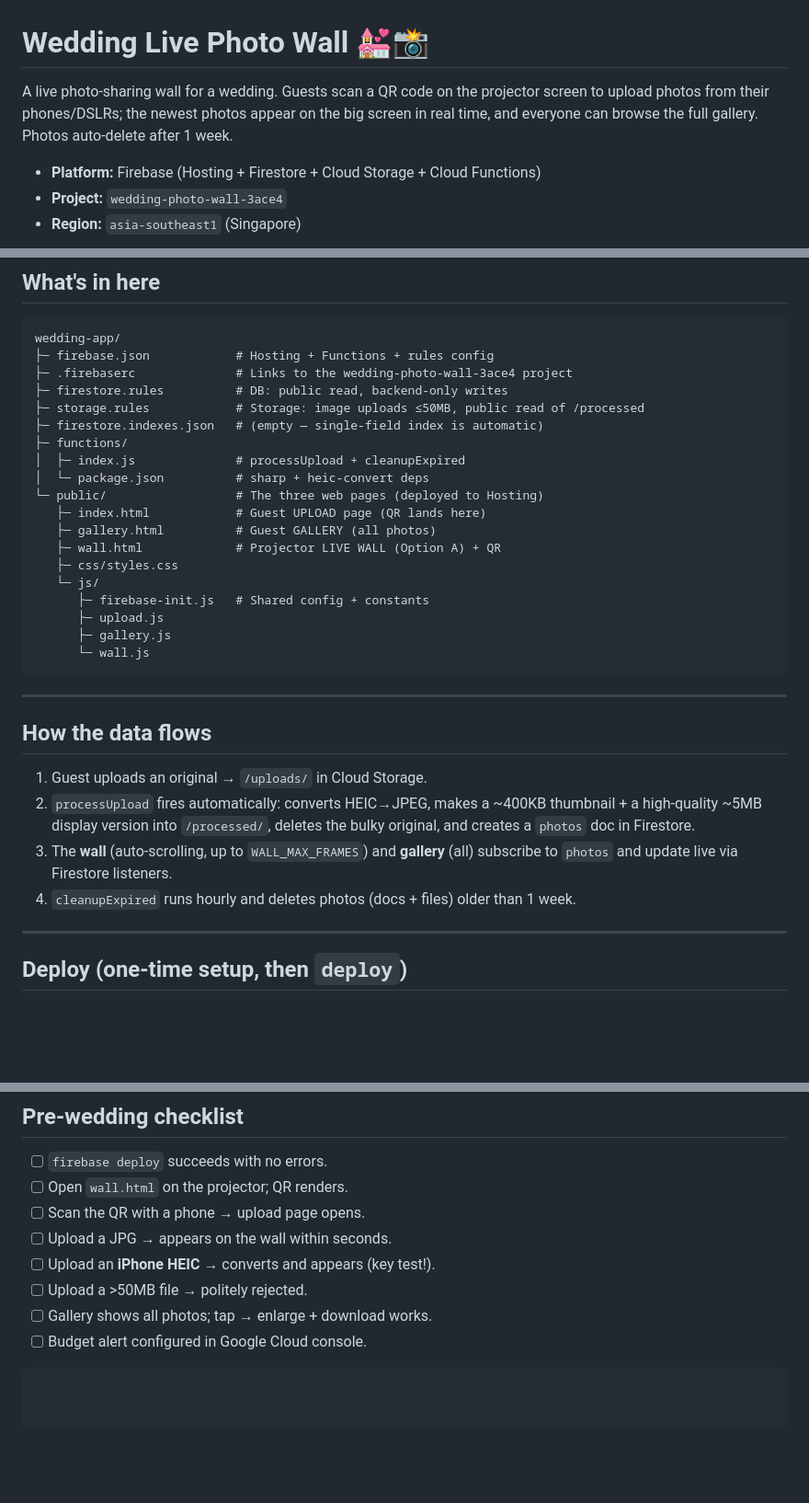
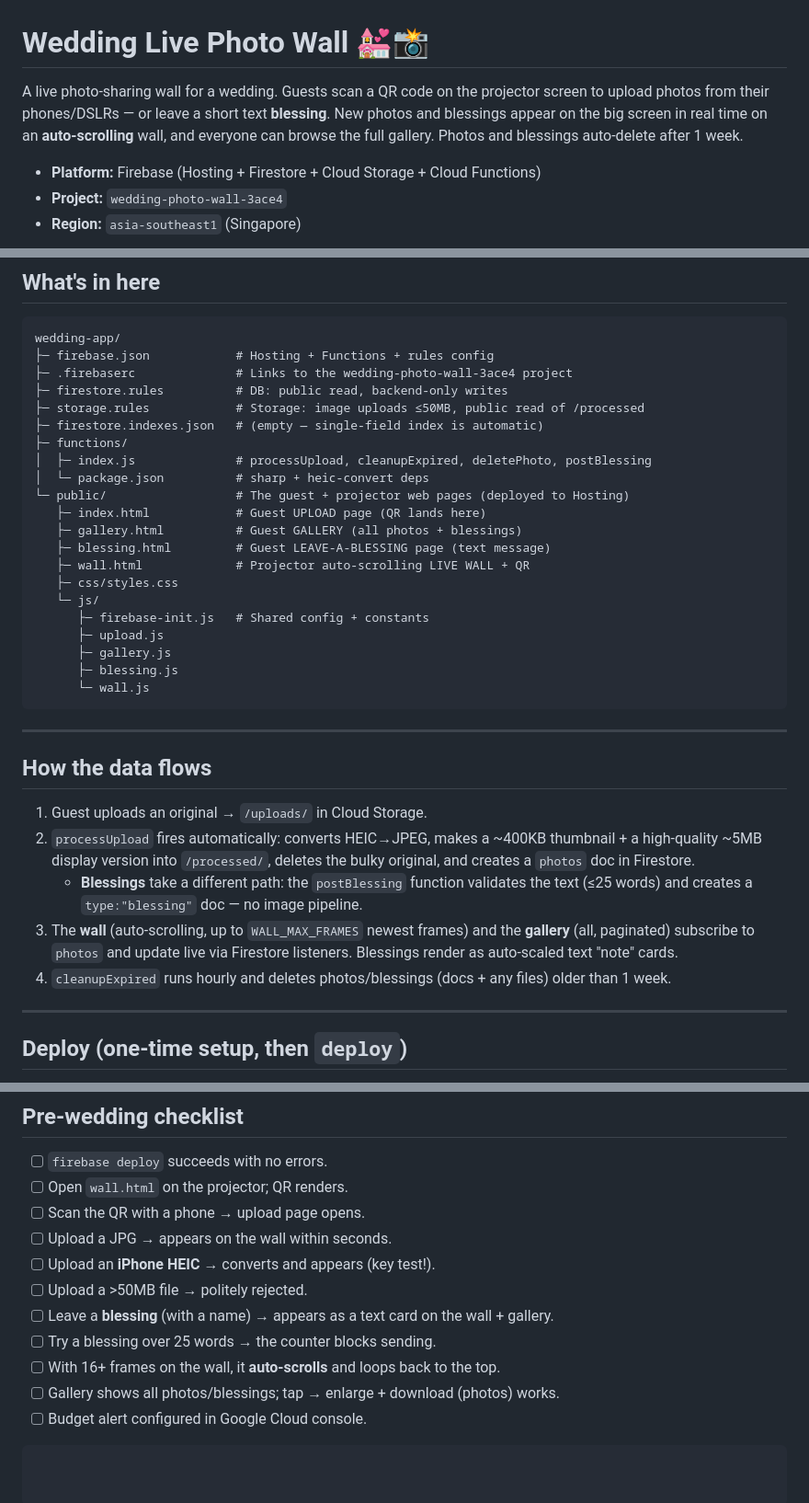
Before and after one commit to timothygey/wedding-photo-live-wall, a Markdown page: README.md, 3 parts joined by grey strips. Shown at 92% size. Drawn GitHub-style; blank space fills up the shorter version.

Commit message:
Docs: bring README/ARCHITECTURE/DEPLOYMENT up to date
- README: mention blessings + auto-scrolling wall in the overview, data flow,
  file tree (blessing.html/js, full function list), customisation cheatsheet
  (blessing limits, nav labels), and pre-wedding checklist
- ARCHITECTURE: add "Guest pages & navigation" (shared glass-gold theme,
  Live Gallery / sparkle "Share your well-wishes" / wiggling-camera buttons)
- DEPLOYMENT: add guest nav button labels to the customisation table

````diff
--- a/README.md
+++ b/README.md
@@ -1,9 +1,10 @@
 # Wedding Live Photo Wall 💒📸
 
 A live photo-sharing wall for a wedding. Guests scan a QR code on the
-projector screen to upload photos from their phones/DSLRs; the newest photos
-appear on the big screen in real time, and everyone can browse the full
-gallery. Photos auto-delete after 1 week.
+projector screen to upload photos from their phones/DSLRs — or leave a short
+text **blessing**. New photos and blessings appear on the big screen in real
+time on an **auto-scrolling** wall, and everyone can browse the full gallery.
+Photos and blessings auto-delete after 1 week.
 
 - **Platform:** Firebase (Hosting + Firestore + Cloud Storage + Cloud Functions)
 - **Project:** `wedding-photo-wall-3ace4`
@@ -21,17 +22,19 @@ wedding-app/
 ├─ storage.rules            # Storage: image uploads ≤50MB, public read of /processed
 ├─ firestore.indexes.json   # (empty — single-field index is automatic)
 ├─ functions/
-│  ├─ index.js              # processUpload + cleanupExpired
+│  ├─ index.js              # processUpload, cleanupExpired, deletePhoto, postBlessing
 │  └─ package.json          # sharp + heic-convert deps
-└─ public/                  # The three web pages (deployed to Hosting)
+└─ public/                  # The guest + projector web pages (deployed to Hosting)
    ├─ index.html            # Guest UPLOAD page (QR lands here)
-   ├─ gallery.html          # Guest GALLERY (all photos)
-   ├─ wall.html             # Projector LIVE WALL (Option A) + QR
+   ├─ gallery.html          # Guest GALLERY (all photos + blessings)
+   ├─ blessing.html         # Guest LEAVE-A-BLESSING page (text message)
+   ├─ wall.html             # Projector auto-scrolling LIVE WALL + QR
    ├─ css/styles.css
    └─ js/
       ├─ firebase-init.js   # Shared config + constants
       ├─ upload.js
       ├─ gallery.js
+      ├─ blessing.js
       └─ wall.js
 ```
 
@@ -43,10 +46,13 @@ wedding-app/
 2. `processUpload` fires automatically: converts HEIC→JPEG, makes a ~400KB
    thumbnail + a high-quality ~5MB display version into `/processed/`,
    deletes the bulky original, and creates a `photos` doc in Firestore.
-3. The **wall** (auto-scrolling, up to `WALL_MAX_FRAMES`) and **gallery** (all) subscribe to `photos` and
-   update live via Firestore listeners.
-4. `cleanupExpired` runs hourly and deletes photos (docs + files) older than
-   1 week.
+   - **Blessings** take a different path: the `postBlessing` function validates
+     the text (≤25 words) and creates a `type:"blessing"` doc — no image pipeline.
+3. The **wall** (auto-scrolling, up to `WALL_MAX_FRAMES` newest frames) and the
+   **gallery** (all, paginated) subscribe to `photos` and update live via
+   Firestore listeners. Blessings render as auto-scaled text "note" cards.
+4. `cleanupExpired` runs hourly and deletes photos/blessings (docs + any files)
+   older than 1 week.
 
 ---
 
@@ -137,6 +145,9 @@ Uploads, functions, Firestore and Storage all run locally.
 - [ ] Upload a JPG → appears on the wall within seconds.
 - [ ] Upload an **iPhone HEIC** → converts and appears (key test!).
 - [ ] Upload a >50MB file → politely rejected.
-- [ ] Gallery shows all photos; tap → enlarge + download works.
+- [ ] Leave a **blessing** (with a name) → appears as a text card on the wall + gallery.
+- [ ] Try a blessing over 25 words → the counter blocks sending.
+- [ ] With 16+ frames on the wall, it **auto-scrolls** and loops back to the top.
+- [ ] Gallery shows all photos/blessings; tap → enlarge + download (photos) works.
 - [ ] Budget alert configured in Google Cloud console.
 ```
````
Also changed, not shown: other parts of README.md (+4 -2 lines), ARCHITECTURE.md (+19 -0 lines), DEPLOYMENT.md (+1 -0 lines).
